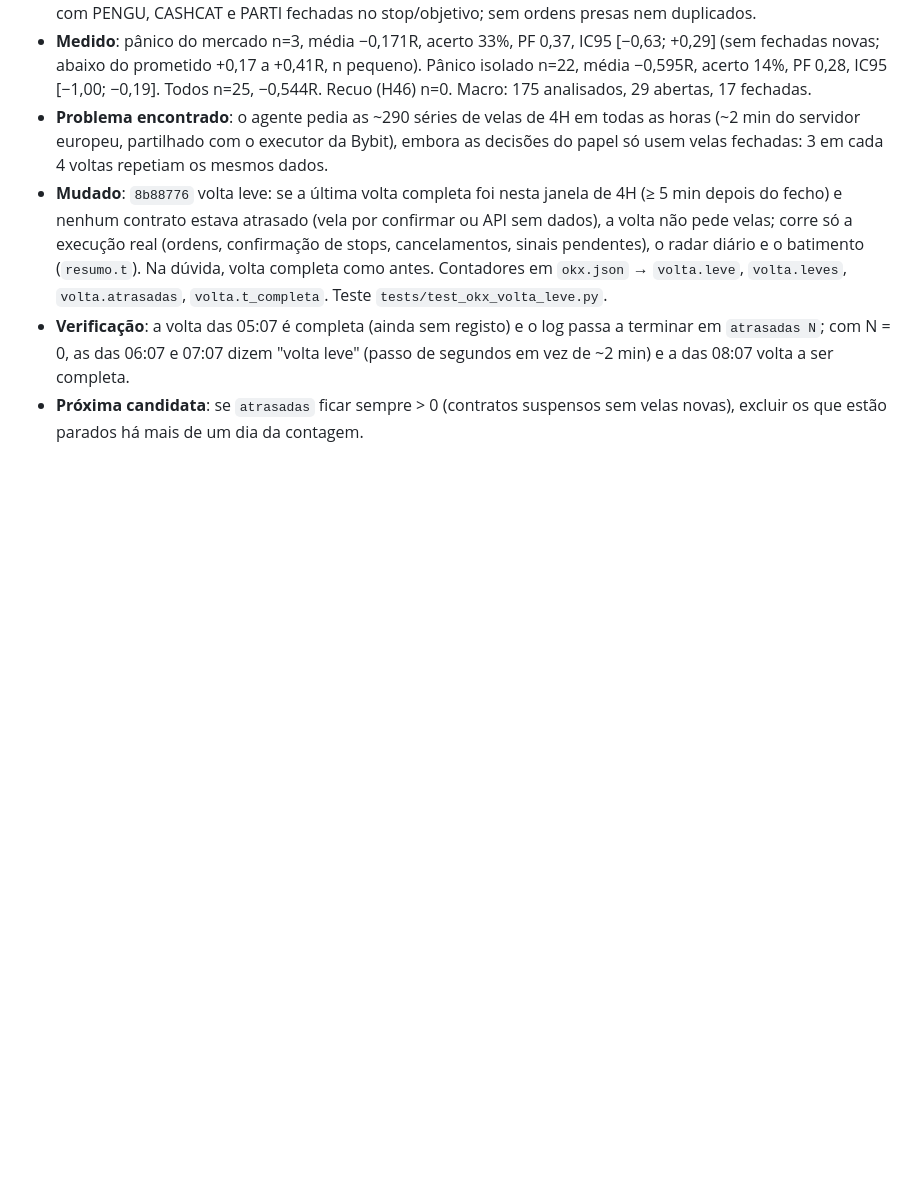
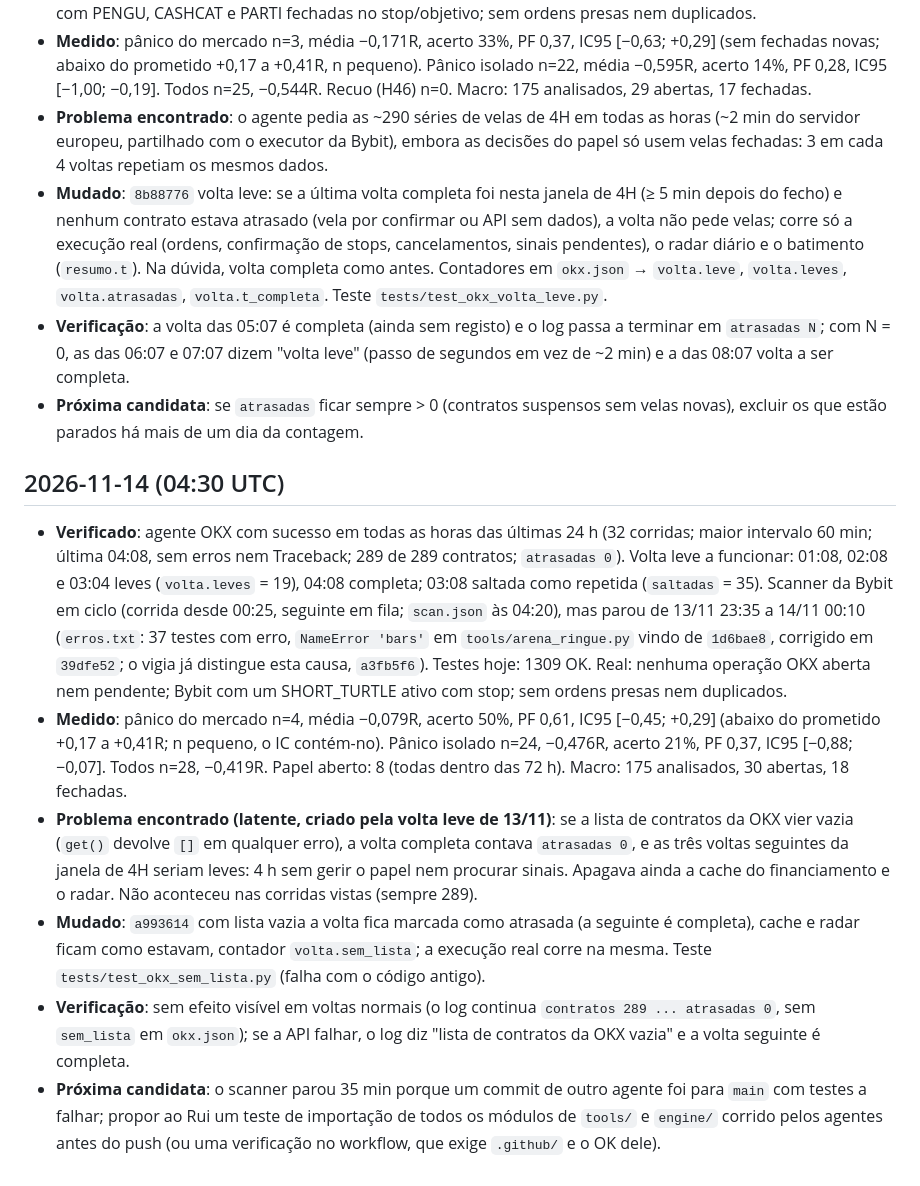
Before and after one commit to Rferreira89/Cryptoscan, a Markdown page: backtest/evolucao.md, the part around the change. GitHub-like rendering; blank space fills up the shorter version.

Commit message:
evolucao 14/11: verificacao, medicao e lista de contratos vazia no agente OKX
Co-Authored-By: Claude Opus 5.5 <noreply@anthropic.com>
Claude-Session: https://claude.ai/code/session_012icfGx6rizu5RspF4GAXjD

```diff
--- a/backtest/evolucao.md
+++ b/backtest/evolucao.md
@@ -59,3 +59,11 @@ Registo do agente de evolução contínua (deteção, execução, monitorizaçã
 - **Mudado**: `8b88776` volta leve: se a última volta completa foi nesta janela de 4H (≥ 5 min depois do fecho) e nenhum contrato estava atrasado (vela por confirmar ou API sem dados), a volta não pede velas; corre só a execução real (ordens, confirmação de stops, cancelamentos, sinais pendentes), o radar diário e o batimento (`resumo.t`). Na dúvida, volta completa como antes. Contadores em `okx.json` → `volta.leve`, `volta.leves`, `volta.atrasadas`, `volta.t_completa`. Teste `tests/test_okx_volta_leve.py`.
 - **Verificação**: a volta das 05:07 é completa (ainda sem registo) e o log passa a terminar em `atrasadas N`; com N = 0, as das 06:07 e 07:07 dizem "volta leve" (passo de segundos em vez de ~2 min) e a das 08:07 volta a ser completa.
 - **Próxima candidata**: se `atrasadas` ficar sempre > 0 (contratos suspensos sem velas novas), excluir os que estão parados há mais de um dia da contagem.
+
+## 2026-11-14 (04:30 UTC)
+- **Verificado**: agente OKX com sucesso em todas as horas das últimas 24 h (32 corridas; maior intervalo 60 min; última 04:08, sem erros nem Traceback; 289 de 289 contratos; `atrasadas 0`). Volta leve a funcionar: 01:08, 02:08 e 03:04 leves (`volta.leves` = 19), 04:08 completa; 03:08 saltada como repetida (`saltadas` = 35). Scanner da Bybit em ciclo (corrida desde 00:25, seguinte em fila; `scan.json` às 04:20), mas parou de 13/11 23:35 a 14/11 00:10 (`erros.txt`: 37 testes com erro, `NameError 'bars'` em `tools/arena_ringue.py` vindo de `1d6bae8`, corrigido em `39dfe52`; o vigia já distingue esta causa, `a3fb5f6`). Testes hoje: 1309 OK. Real: nenhuma operação OKX aberta nem pendente; Bybit com um SHORT_TURTLE ativo com stop; sem ordens presas nem duplicados.
+- **Medido**: pânico do mercado n=4, média −0,079R, acerto 50%, PF 0,61, IC95 [−0,45; +0,29] (abaixo do prometido +0,17 a +0,41R; n pequeno, o IC contém-no). Pânico isolado n=24, −0,476R, acerto 21%, PF 0,37, IC95 [−0,88; −0,07]. Todos n=28, −0,419R. Papel aberto: 8 (todas dentro das 72 h). Macro: 175 analisados, 30 abertas, 18 fechadas.
+- **Problema encontrado (latente, criado pela volta leve de 13/11)**: se a lista de contratos da OKX vier vazia (`get()` devolve `[]` em qualquer erro), a volta completa contava `atrasadas 0`, e as três voltas seguintes da janela de 4H seriam leves: 4 h sem gerir o papel nem procurar sinais. Apagava ainda a cache do financiamento e o radar. Não aconteceu nas corridas vistas (sempre 289).
+- **Mudado**: `a993614` com lista vazia a volta fica marcada como atrasada (a seguinte é completa), cache e radar ficam como estavam, contador `volta.sem_lista`; a execução real corre na mesma. Teste `tests/test_okx_sem_lista.py` (falha com o código antigo).
+- **Verificação**: sem efeito visível em voltas normais (o log continua `contratos 289 ... atrasadas 0`, sem `sem_lista` em `okx.json`); se a API falhar, o log diz "lista de contratos da OKX vazia" e a volta seguinte é completa.
+- **Próxima candidata**: o scanner parou 35 min porque um commit de outro agente foi para `main` com testes a falhar; propor ao Rui um teste de importação de todos os módulos de `tools/` e `engine/` corrido pelos agentes antes do push (ou uma verificação no workflow, que exige `.github/` e o OK dele).
```
